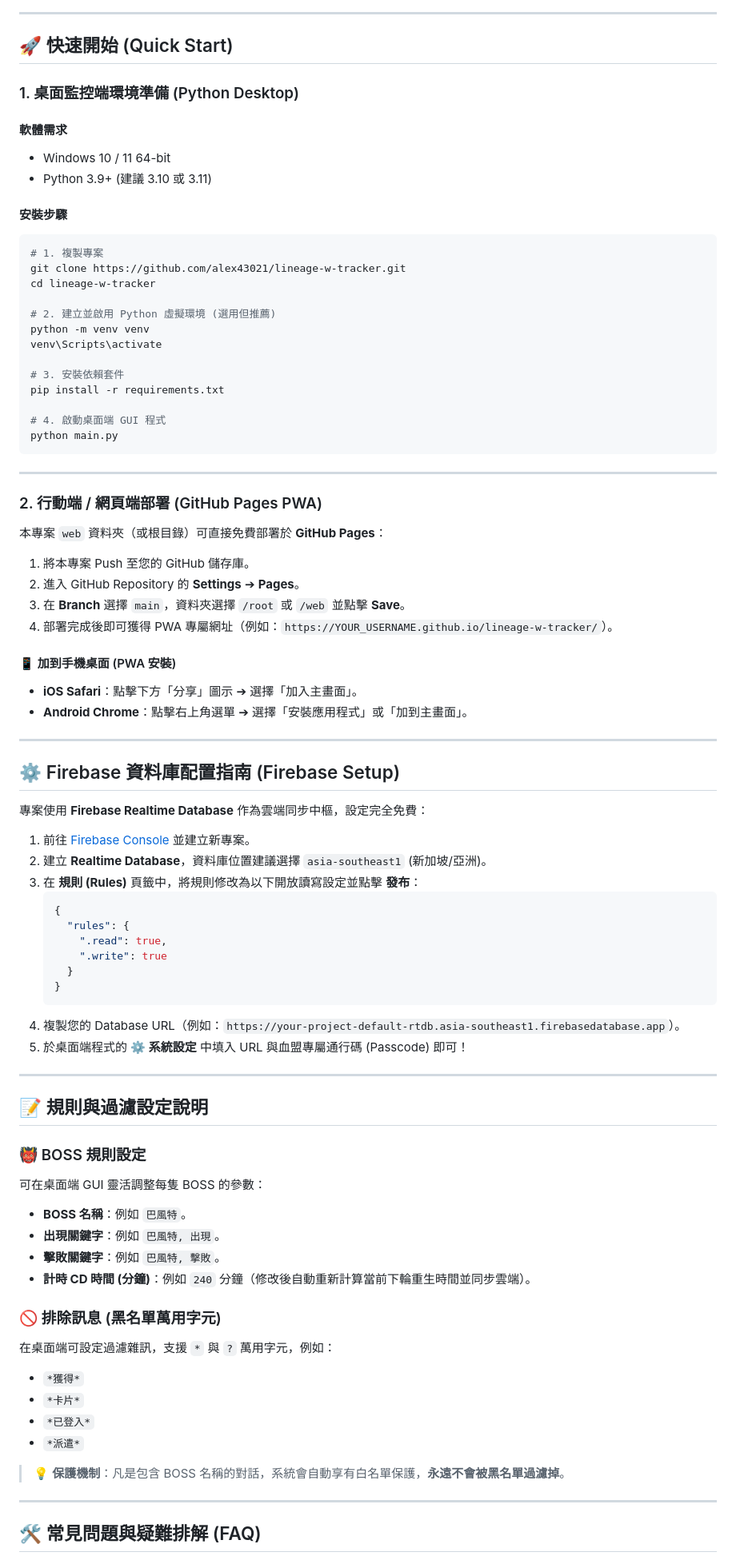
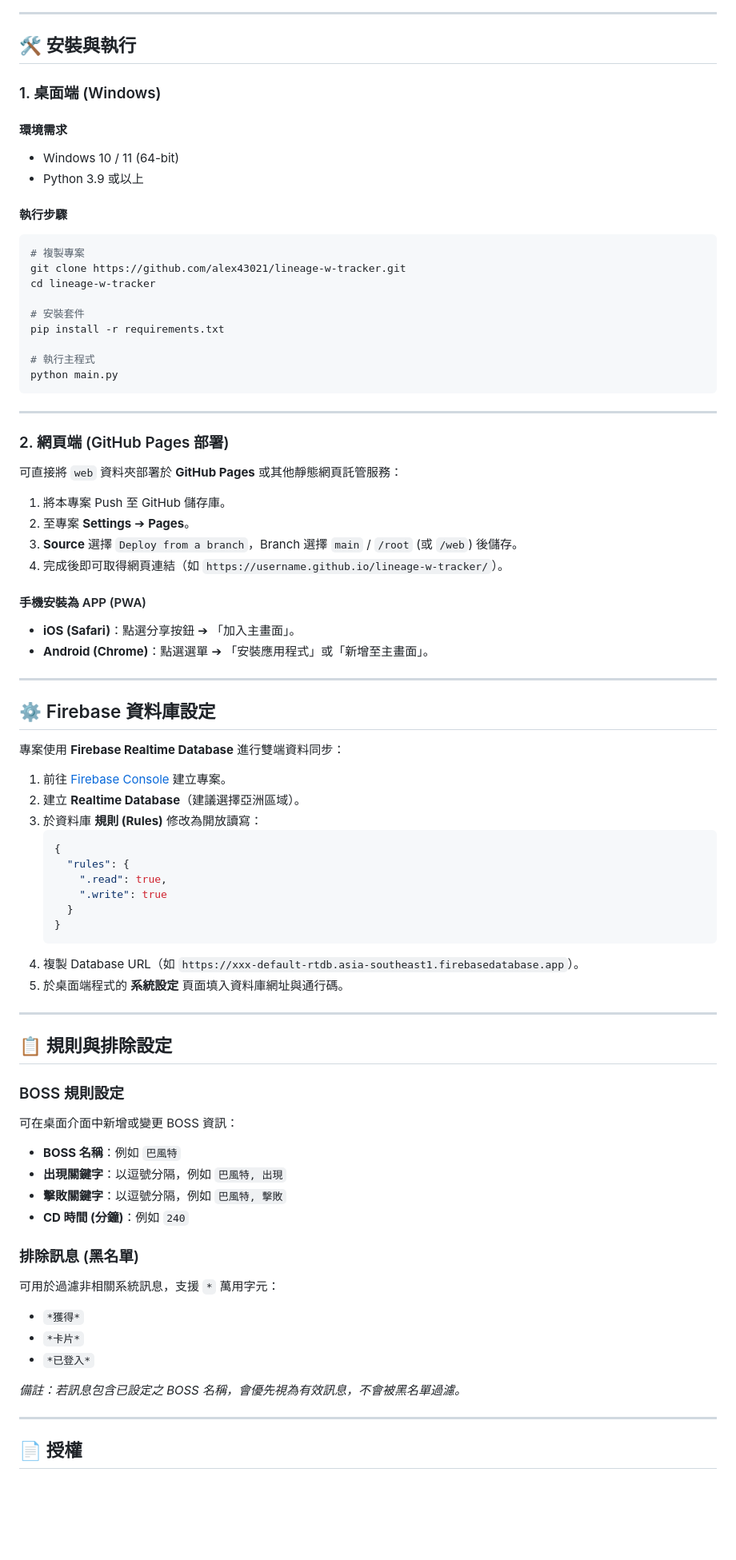
Before and after one commit to alex43021/lineage-w-tracker, a Markdown page: README.md, the part around one of its changes. Shown at 80% size. GitHub-like rendering; blank space fills up the shorter version.

Commit message:
Docs: Simplify Mermaid diagram syntax and rewrite README with natural human tone

````diff
--- a/README.md
+++ b/README.md
@@ -71,55 +46,51 @@ flowchart TD
 
 ---
 
-## 🚀 快速開始 (Quick Start)
+## 🛠️ 安裝與執行
 
-### 1. 桌面監控端環境準備 (Python Desktop)
+### 1. 桌面端 (Windows)
 
-#### 軟體需求
-- Windows 10 / 11 64-bit
-- Python 3.9+ (建議 3.10 或 3.11)
+#### 環境需求
+- Windows 10 / 11 (64-bit)
+- Python 3.9 或以上
 
-#### 安裝步驟
+#### 執行步驟
 ```bash
-# 1. 複製專案
+# 複製專案
 git clone https://github.com/alex43021/lineage-w-tracker.git
 cd lineage-w-tracker
 
-# 2. 建立並啟用 Python 虛擬環境 (選用但推薦)
-python -m venv venv
-venv\Scripts\activate
-
-# 3. 安裝依賴套件
+# 安裝套件
 pip install -r requirements.txt
 
-# 4. 啟動桌面端 GUI 程式
+# 執行主程式
 python main.py
 ```
 
 ---
 
-### 2. 行動端 / 網頁端部署 (GitHub Pages PWA)
+### 2. 網頁端 (GitHub Pages 部署)
 
-本專案 `web` 資料夾（或根目錄）可直接免費部署於 **GitHub Pages**：
+可直接將 `web` 資料夾部署於 **GitHub Pages** 或其他靜態網頁託管服務：
 
-1. 將本專案 Push 至您的 GitHub 儲存庫。
-2. 進入 GitHub Repository 的 **Settings** ➔ **Pages**。
-3. 在 **Branch** 選擇 `main`，資料夾選擇 `/root` 或 `/web` 並點擊 **Save**。
-4. 部署完成後即可獲得 PWA 專屬網址（例如：`https://YOUR_USERNAME.github.io/lineage-w-tracker/`）。
+1. 將本專案 Push 至 GitHub 儲存庫。
+2. 至專案 **Settings** ➔ **Pages**。
+3. **Source** 選擇 `Deploy from a branch`，Branch 選擇 `main` / `/root` (或 `/web`) 後儲存。
+4. 完成後即可取得網頁連結（如 `https://username.github.io/lineage-w-tracker/`）。
 
-#### 📱 加到手機桌面 (PWA 安裝)
-- **iOS Safari**：點擊下方「分享」圖示 ➔ 選擇「加入主畫面」。
-- **Android Chrome**：點擊右上角選單 ➔ 選擇「安裝應用程式」或「加到主畫面」。
+#### 手機安裝為 APP (PWA)
+- **iOS (Safari)**：點選分享按鈕 ➔ 「加入主畫面」。
+- **Android (Chrome)**：點選選單 ➔ 「安裝應用程式」或「新增至主畫面」。
 
 ---
 
-## ⚙️ Firebase 資料庫配置指南 (Firebase Setup)
+## ⚙️ Firebase 資料庫設定
 
-專案使用 **Firebase Realtime Database** 作為雲端同步中樞，設定完全免費：
+專案使用 **Firebase Realtime Database** 進行雙端資料同步：
 
-1. 前往 [Firebase Console](https://console.firebase.google.com/) 並建立新專案。
-2. 建立 **Realtime Database**，資料庫位置建議選擇 `asia-southeast1` (新加坡/亞洲)。
-3. 在 **規則 (Rules)** 頁籤中，將規則修改為以下開放讀寫設定並點擊 **發布**：
+1. 前往 [Firebase Console](https://console.firebase.google.com/) 建立專案。
+2. 建立 **Realtime Database**（建議選擇亞洲區域）。
+3. 於資料庫 **規則 (Rules)** 修改為開放讀寫：
    ```json
    {
      "rules": {
@@ -128,30 +99,29 @@ python main.py
      }
    }
    ```
-4. 複製您的 Database URL（例如：`https://your-project-default-rtdb.asia-southeast1.firebasedatabase.app`）。
-5. 於桌面端程式的 **⚙️ 系統設定** 中填入 URL 與血盟專屬通行碼 (Passcode) 即可！
+4. 複製 Database URL（如 `https://xxx-default-rtdb.asia-southeast1.firebasedatabase.app`）。
+5. 於桌面端程式的 **系統設定** 頁面填入資料庫網址與通行碼。
 
 ---
 
-## 📝 規則與過濾設定說明
+## 📋 規則與排除設定
 
-### 👹 BOSS 規則設定
-可在桌面端 GUI 靈活調整每隻 BOSS 的參數：
-- **BOSS 名稱**：例如 `巴風特`。
-- **出現關鍵字**：例如 `巴風特, 出現`。
-- **擊敗關鍵字**：例如 `巴風特, 擊敗`。
-- **計時 CD 時間 (分鐘)**：例如 `240` 分鐘（修改後自動重新計算當前下輪重生時間並同步雲端）。
+### BOSS 規則設定
+可在桌面介面中新增或變更 BOSS 資訊：
+- **BOSS 名稱**：例如 `巴風特`
+- **出現關鍵字**：以逗號分隔，例如 `巴風特, 出現`
+- **擊敗關鍵字**：以逗號分隔，例如 `巴風特, 擊敗`
+- **CD 時間 (分鐘)**：例如 `240`
 
-### 🚫 排除訊息 (黑名單萬用字元)
-在桌面端可設定過濾雜訊，支援 `*` 與 `?` 萬用字元，例如：
+### 排除訊息 (黑名單)
+可用於過濾非相關系統訊息，支援 `*` 萬用字元：
 - `*獲得*`
 - `*卡片*`
 - `*已登入*`
-- `*派遣*`
 
-> 💡 **保護機制**：凡是包含 BOSS 名稱的對話，系統會自動享有白名單保護，**永遠不會被黑名單過濾掉**。
+*備註：若訊息包含已設定之 BOSS 名稱，會優先視為有效訊息，不會被黑名單過濾。*
 
 ---
 
-## 🛠️ 常見問題與疑難排解 (FAQ)
+## 📄 授權
 
````
Also changed, not shown: other parts of README.md (+33 -73 lines).
